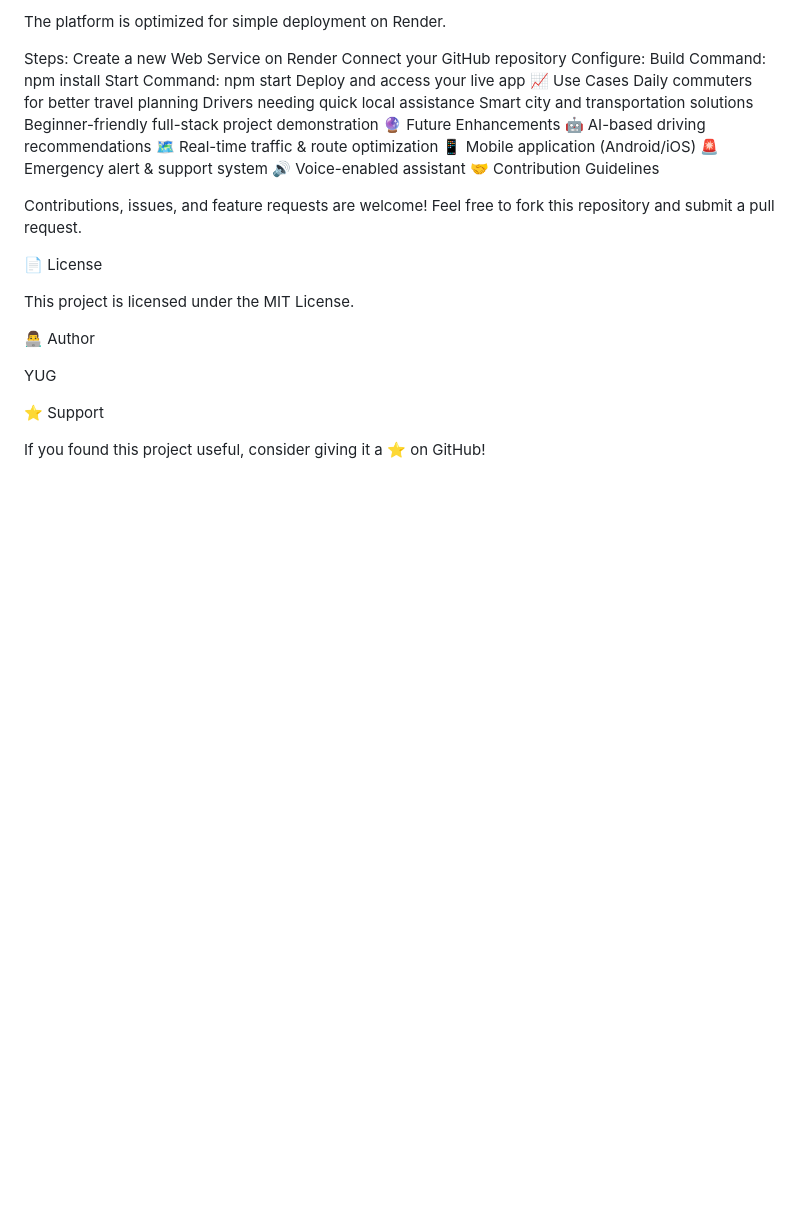
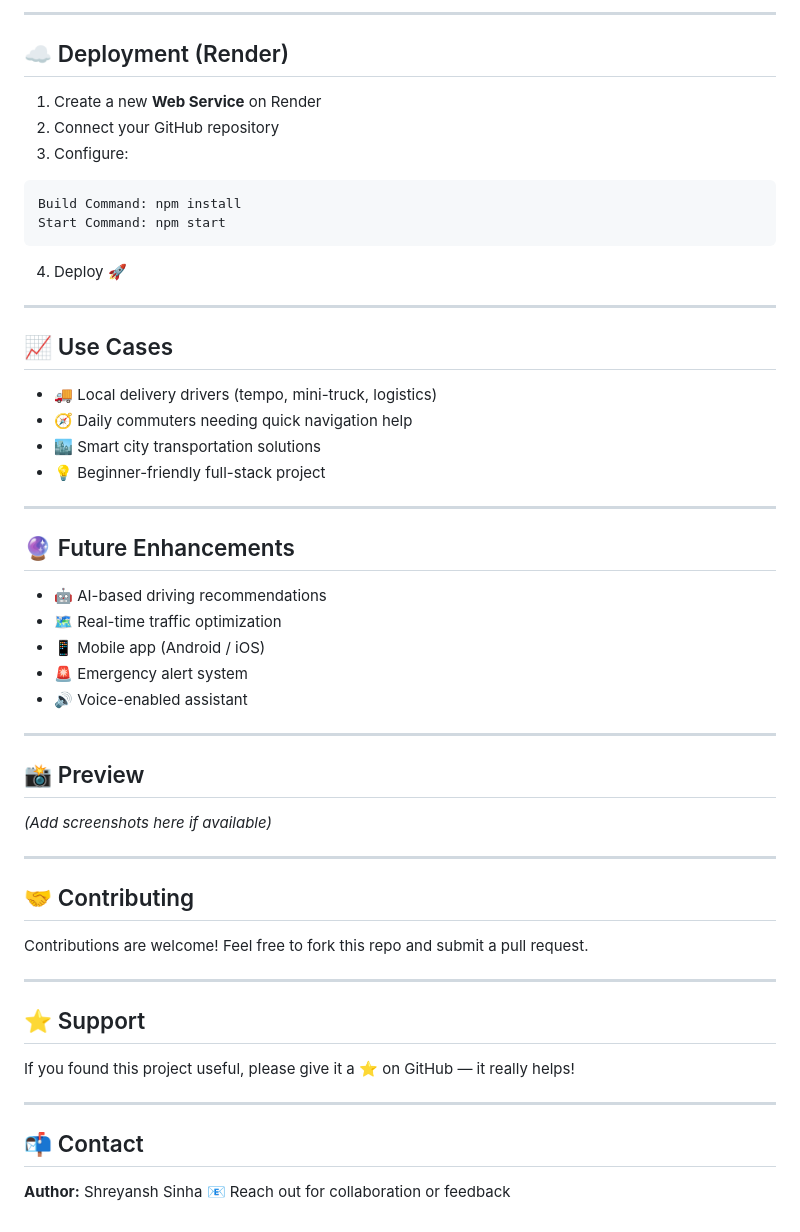
Before and after one commit to shreyansh-sinha-1509s/DriveMitra, a Markdown page: README.md, the part around one of its changes. Rendered like a GitHub page; blank space fills up the shorter version.

````diff
--- a/README.md
+++ b/README.md
@@ -63,37 +111,60 @@ http://localhost:3000
 
-The platform is optimized for simple deployment on Render.
+---
 
-Steps:
-Create a new Web Service on Render
-Connect your GitHub repository
-Configure:
+## ☁️ Deployment (Render)
+
+1. Create a new **Web Service** on Render
+2. Connect your GitHub repository
+3. Configure:
+
+```
 Build Command: npm install
 Start Command: npm start
-Deploy and access your live app
-📈 Use Cases
-Daily commuters for better travel planning
-Drivers needing quick local assistance
-Smart city and transportation solutions
-Beginner-friendly full-stack project demonstration
-🔮 Future Enhancements
-🤖 AI-based driving recommendations
-🗺️ Real-time traffic & route optimization
-📱 Mobile application (Android/iOS)
-🚨 Emergency alert & support system
-🔊 Voice-enabled assistant
-🤝 Contribution Guidelines
+```
 
-Contributions, issues, and feature requests are welcome!
-Feel free to fork this repository and submit a pull request.
+4. Deploy 🚀
 
-📄 License
+---
 
-This project is licensed under the MIT License.
+## 📈 Use Cases
 
-👨‍💻 Author
+* 🚚 Local delivery drivers (tempo, mini-truck, logistics)
+* 🧭 Daily commuters needing quick navigation help
+* 🏙️ Smart city transportation solutions
+* 💡 Beginner-friendly full-stack project
 
-YUG
+---
 
-⭐ Support
+## 🔮 Future Enhancements
 
-If you found this project useful, consider giving it a ⭐ on GitHub!
+* 🤖 AI-based driving recommendations
+* 🗺️ Real-time traffic optimization
+* 📱 Mobile app (Android / iOS)
+* 🚨 Emergency alert system
+* 🔊 Voice-enabled assistant
+
+---
+
+## 📸 Preview
+
+*(Add screenshots here if available)*
+
+---
+
+## 🤝 Contributing
+
+Contributions are welcome!
+Feel free to fork this repo and submit a pull request.
+
+---
+
+## ⭐ Support
+
+If you found this project useful, please give it a ⭐ on GitHub — it really helps!
+
+---
+
+## 📬 Contact
+
+**Author:** Shreyansh Sinha
+📧 Reach out for collaboration or feedback
````
Also changed, not shown: other parts of README.md (+92 -44 lines).
